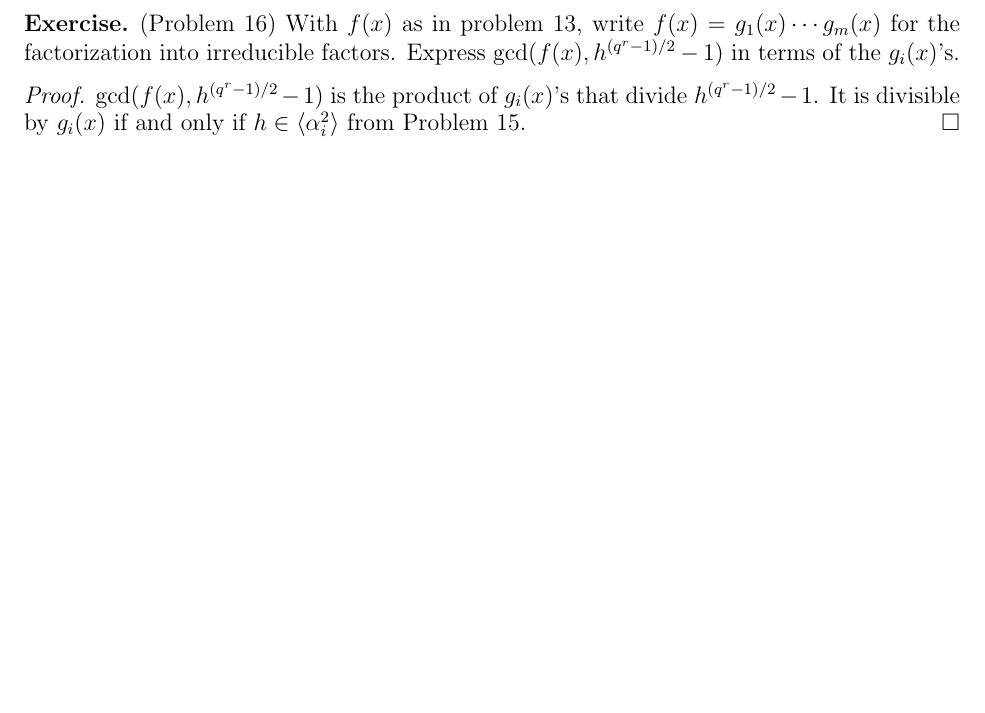
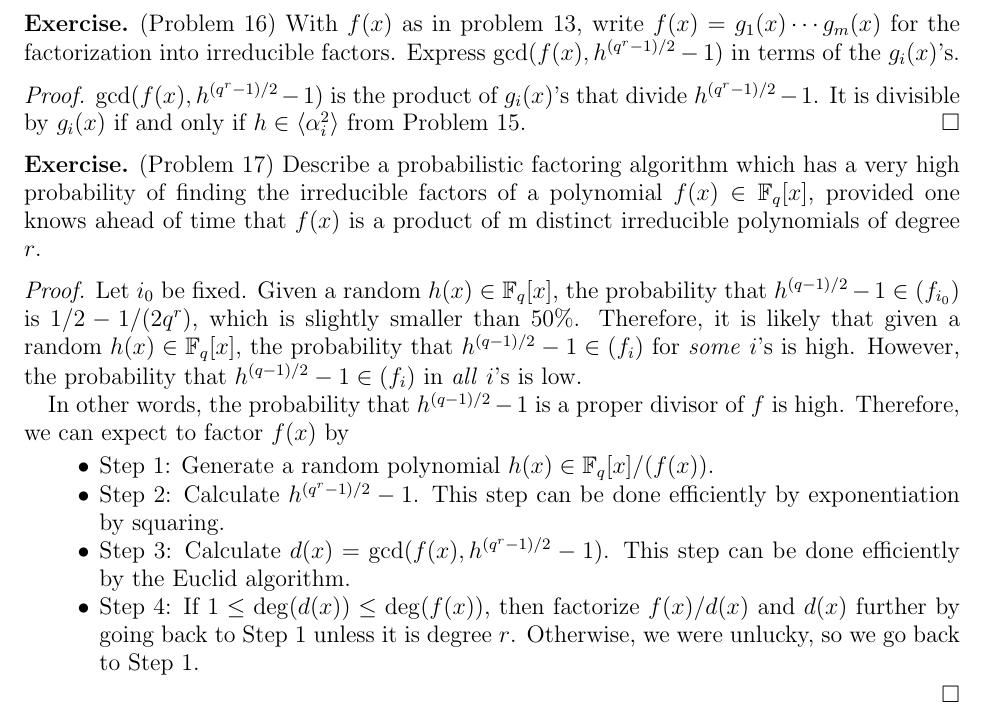
Before and after one commit to hidenori-shinohara/courses, a LaTeX paper (math601/11-13/math601-11-13.tex): part of page 2 of 2, cut so that both start at the same text, the shorter picture padded with empty space. Compiled offline with pdfLaTeX.

Commit message:
Finish Problem 17

```diff
--- a/math601/11-13/math601-11-13.tex
+++ b/math601/11-13/math601-11-13.tex
@@ -119,4 +119,32 @@
   It is divisible by $g_i(x)$ if and only if $h \in \ev{ \alpha_i^2 }$ from Problem 15.
 \end{proof}
 
+\begin{exer}{(Problem 17)}
+  Describe a probabilistic factoring algorithm which has a very high probability of finding the irreducible factors of a polynomial $f(x) \in \mathbb{F}_q[x]$, provided one knows ahead of time that $f(x)$ is a product of m distinct irreducible polynomials of degree $r$.
+\end{exer}
+
+\begin{proof}
+  Let $i_0$ be fixed.
+  Given a random $h(x) \in \mathbb{F}_q[x]$, the probability that $h^{(q - 1)/2} - 1 \in (f_{i_0})$ is $1/2 - 1/(2q^r)$, which is slightly smaller than 50\%.
+  Therefore, it is likely that given a random $h(x) \in \mathbb{F}_q[x]$, the probability that $h^{(q - 1)/2} - 1 \in (f_i)$ for \textit{some} $i$'s is high.
+  However, the probability that $h^{(q - 1)/2} - 1 \in (f_i)$ in \textit{all} $i$'s is low.
+
+  In other words, the probability that $h^{(q - 1)/2} - 1$ is a proper divisor of $f$ is high.
+  Therefore, we can expect to factor $f(x)$ by
+
+  \begin{itemize}
+    \item
+      Step 1: Generate a random polynomial $h(x) \in \mathbb{F}_q[x]/(f(x))$.
+    \item
+      Step 2: Calculate $h^{(q^r - 1)/2} - 1$.
+      This step can be done efficiently by exponentiation by squaring.
+    \item
+      Step 3: Calculate $d(x) = \gcd(f(x), h^{(q^r - 1)/2} - 1)$.
+      This step can be done efficiently by the Euclid algorithm.
+    \item
+      Step 4: If $1 \leq \deg(d(x)) \leq \deg(f(x))$, then factorize $f(x)/d(x)$ and $d(x)$ further by going back to Step 1 unless it is degree $r$.
+      Otherwise, we were unlucky, so we go back to Step 1.
+  \end{itemize}
+\end{proof}
+
 \end{document}
```
Also changed, not shown: math601/11-13/math601-11-13.pdf.
